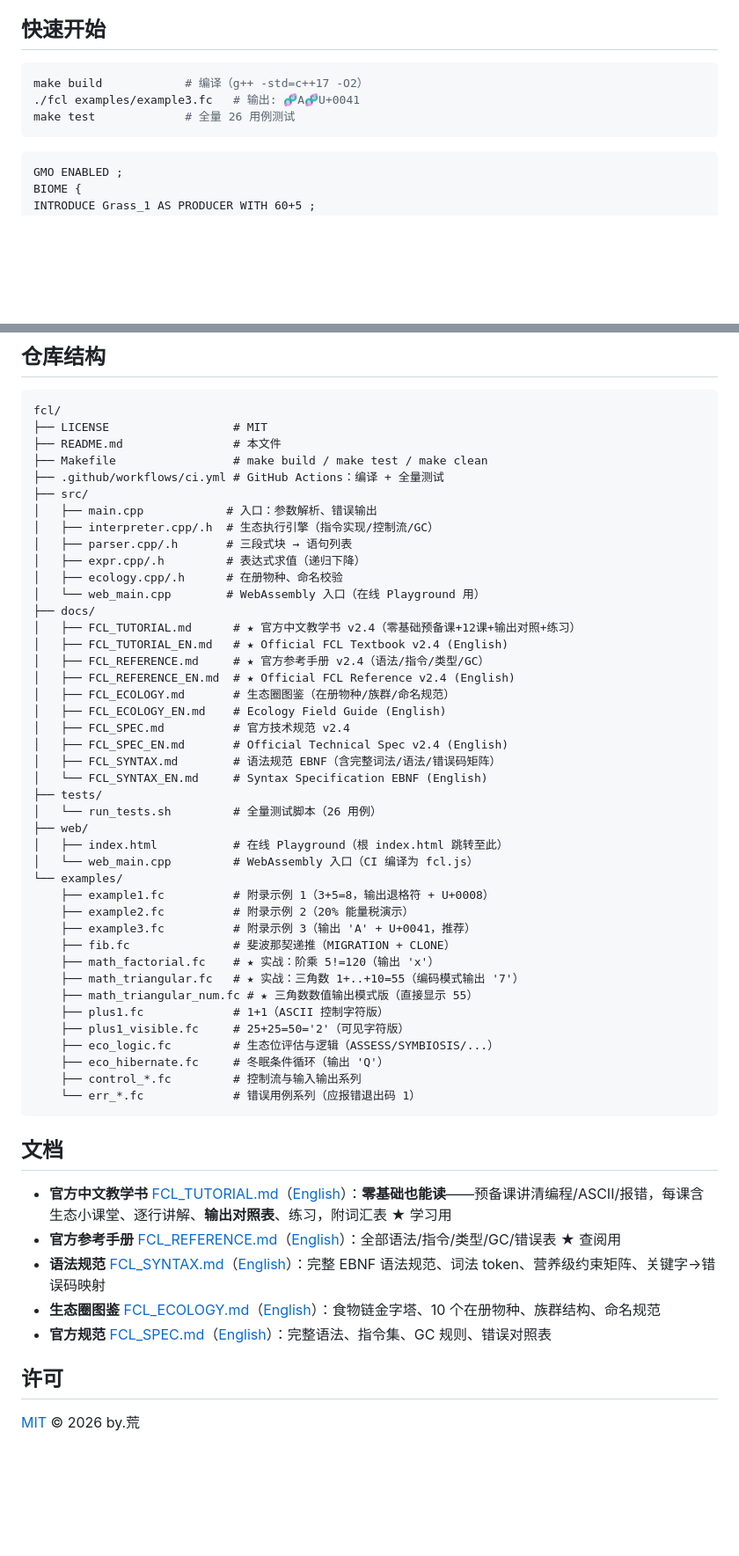
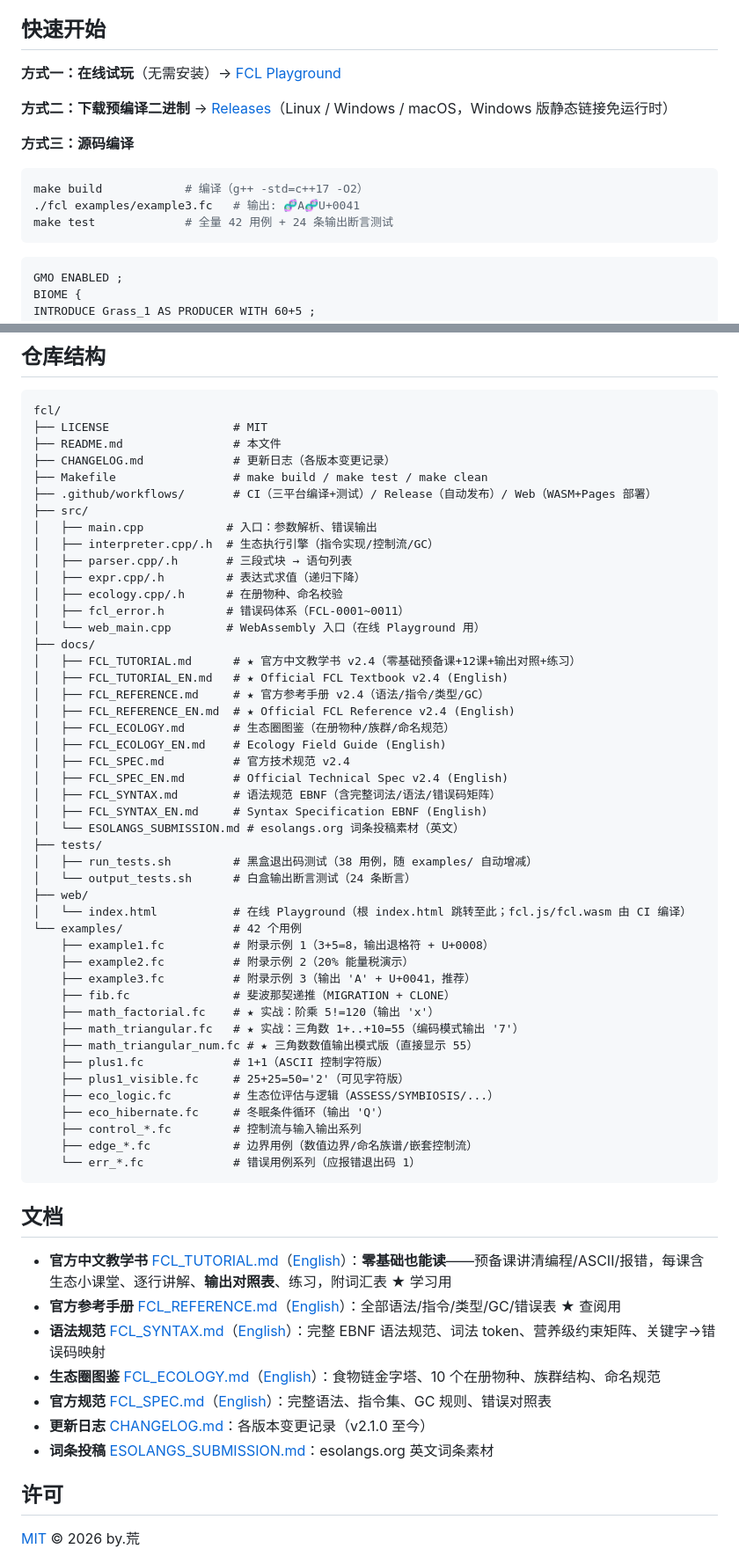
Before and after one commit to Huang-520-add/fcl, a Markdown page: README.md, 2 parts joined by grey strips. Shown at 88% size. Rendered like a GitHub page; blank space fills up the shorter version.

Commit message:
docs: README 补安装方式（在线/二进制/源码）、修正结构树错位、更新文档索引
- 快速开始新增三种安装方式（Playground / Releases 二进制 / 源码编译）
- 修正结构树：web_main.cpp 重复列于 web/ 与 src/（实际仅在 src/）
- 补 fcl_error.h、CHANGELOG、ESOLANGS_SUBMISSION 条目；用例数 26→42

````diff
--- a/README.md
+++ b/README.md
@@ -31,10 +31,16 @@ DECAY { ... }    ← 分解段：输出与内存回收
 
 ## 快速开始
 
+**方式一：在线试玩**（无需安装）→ [FCL Playground](https://huang-520-add.github.io/fcl/)
+
+**方式二：下载预编译二进制** → [Releases](https://github.com/Huang-520-add/fcl/releases)（Linux / Windows / macOS，Windows 版静态链接免运行时）
+
+**方式三：源码编译**
+
 ```bash
 make build            # 编译（g++ -std=c++17 -O2）
 ./fcl examples/example3.fc   # 输出: 🧬A🧬U+0041
-make test             # 全量 26 用例测试
+make test             # 全量 42 用例 + 24 条输出断言测试
 ```
 
 ```foodchain
@@ -82,14 +88,16 @@ ROT Fungus_1 TO STDOUT ;
 fcl/
 ├── LICENSE                  # MIT
 ├── README.md                # 本文件
+├── CHANGELOG.md             # 更新日志（各版本变更记录）
 ├── Makefile                 # make build / make test / make clean
-├── .github/workflows/ci.yml # GitHub Actions：编译 + 全量测试
+├── .github/workflows/       # CI（三平台编译+测试）/ Release（自动发布）/ Web（WASM+Pages 部署）
 ├── src/
 │   ├── main.cpp            # 入口：参数解析、错误输出
 │   ├── interpreter.cpp/.h  # 生态执行引擎（指令实现/控制流/GC）
 │   ├── parser.cpp/.h       # 三段式块 → 语句列表
 │   ├── expr.cpp/.h         # 表达式求值（递归下降）
 │   ├── ecology.cpp/.h      # 在册物种、命名校验
+│   ├── fcl_error.h         # 错误码体系（FCL-0001~0011）
 │   └── web_main.cpp        # WebAssembly 入口（在线 Playground 用）
 ├── docs/
 │   ├── FCL_TUTORIAL.md      # ★ 官方中文教学书 v2.4（零基础预备课+12课+输出对照+练习）
@@ -101,13 +109,14 @@ fcl/
 │   ├── FCL_SPEC.md          # 官方技术规范 v2.4
 │   ├── FCL_SPEC_EN.md       # Official Technical Spec v2.4 (English)
 │   ├── FCL_SYNTAX.md        # 语法规范 EBNF（含完整词法/语法/错误码矩阵）
-│   └── FCL_SYNTAX_EN.md     # Syntax Specification EBNF (English)
+│   ├── FCL_SYNTAX_EN.md     # Syntax Specification EBNF (English)
+│   └── ESOLANGS_SUBMISSION.md # esolangs.org 词条投稿素材（英文）
 ├── tests/
-│   └── run_tests.sh         # 全量测试脚本（26 用例）
+│   ├── run_tests.sh         # 黑盒退出码测试（38 用例，随 examples/ 自动增减）
+│   └── output_tests.sh      # 白盒输出断言测试（24 条断言）
 ├── web/
-│   ├── index.html           # 在线 Playground（根 index.html 跳转至此）
-│   └── web_main.cpp         # WebAssembly 入口（CI 编译为 fcl.js）
-└── examples/
+│   └── index.html           # 在线 Playground（根 index.html 跳转至此；fcl.js/fcl.wasm 由 CI 编译）
+└── examples/                # 42 个用例
     ├── example1.fc          # 附录示例 1（3+5=8，输出退格符 + U+0008）
     ├── example2.fc          # 附录示例 2（20% 能量税演示）
     ├── example3.fc          # 附录示例 3（输出 'A' + U+0041，推荐）
@@ -120,6 +129,7 @@ fcl/
     ├── eco_logic.fc         # 生态位评估与逻辑（ASSESS/SYMBIOSIS/...）
     ├── eco_hibernate.fc     # 冬眠条件循环（输出 'Q'）
     ├── control_*.fc         # 控制流与输入输出系列
+    ├── edge_*.fc            # 边界用例（数值边界/命名族谱/嵌套控制流）
     └── err_*.fc             # 错误用例系列（应报错退出码 1）
 ```
 
@@ -130,6 +140,8 @@ fcl/
 - **语法规范** [FCL_SYNTAX.md](docs/FCL_SYNTAX.md)（[English](docs/FCL_SYNTAX_EN.md)）：完整 EBNF 语法规范、词法 token、营养级约束矩阵、关键字→错误码映射
 - **生态圈图鉴** [FCL_ECOLOGY.md](docs/FCL_ECOLOGY.md)（[English](docs/FCL_ECOLOGY_EN.md)）：食物链金字塔、10 个在册物种、族群结构、命名规范
 - **官方规范** [FCL_SPEC.md](docs/FCL_SPEC.md)（[English](docs/FCL_SPEC_EN.md)）：完整语法、指令集、GC 规则、错误对照表
+- **更新日志** [CHANGELOG.md](CHANGELOG.md)：各版本变更记录（v2.1.0 至今）
+- **词条投稿** [ESOLANGS_SUBMISSION.md](docs/ESOLANGS_SUBMISSION.md)：esolangs.org 英文词条素材
 
 ## 许可
 
````
